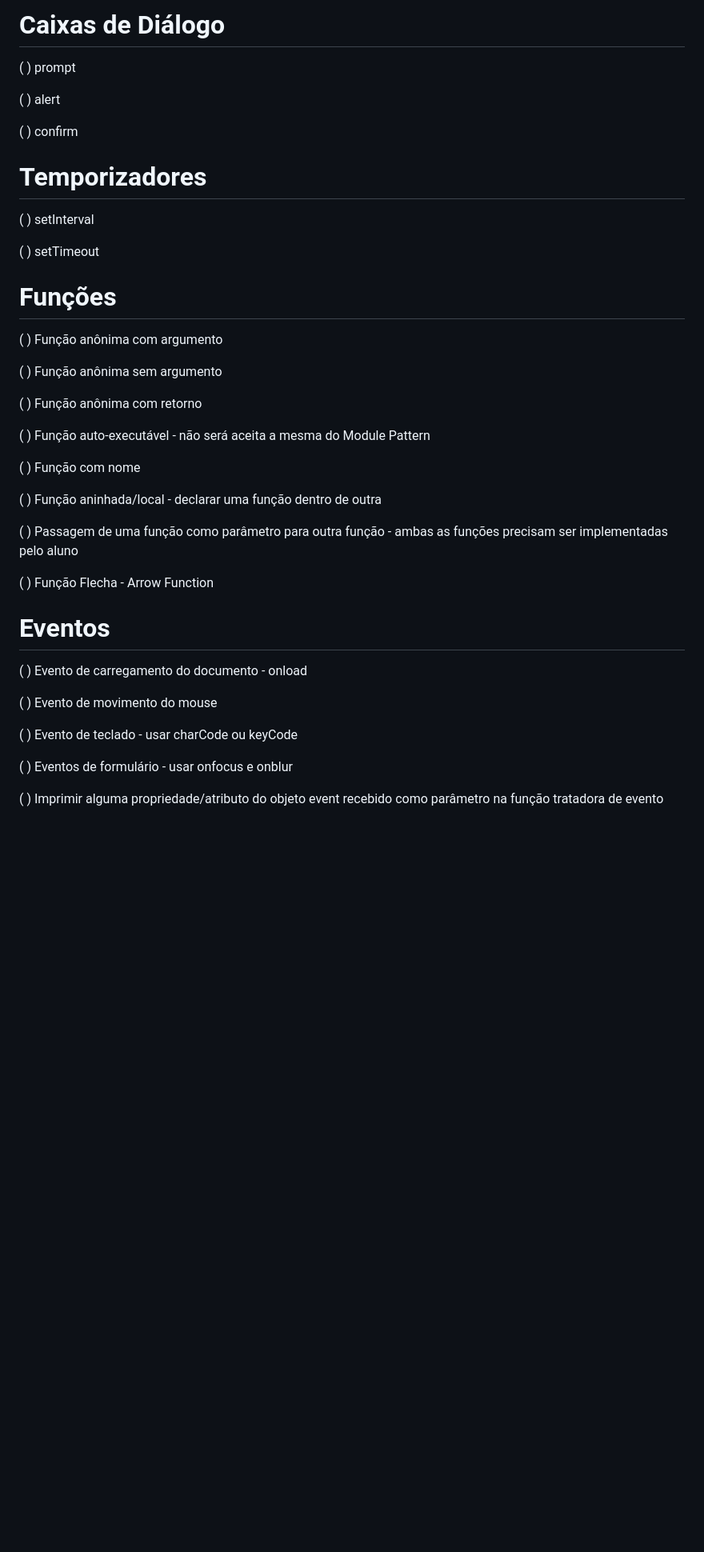
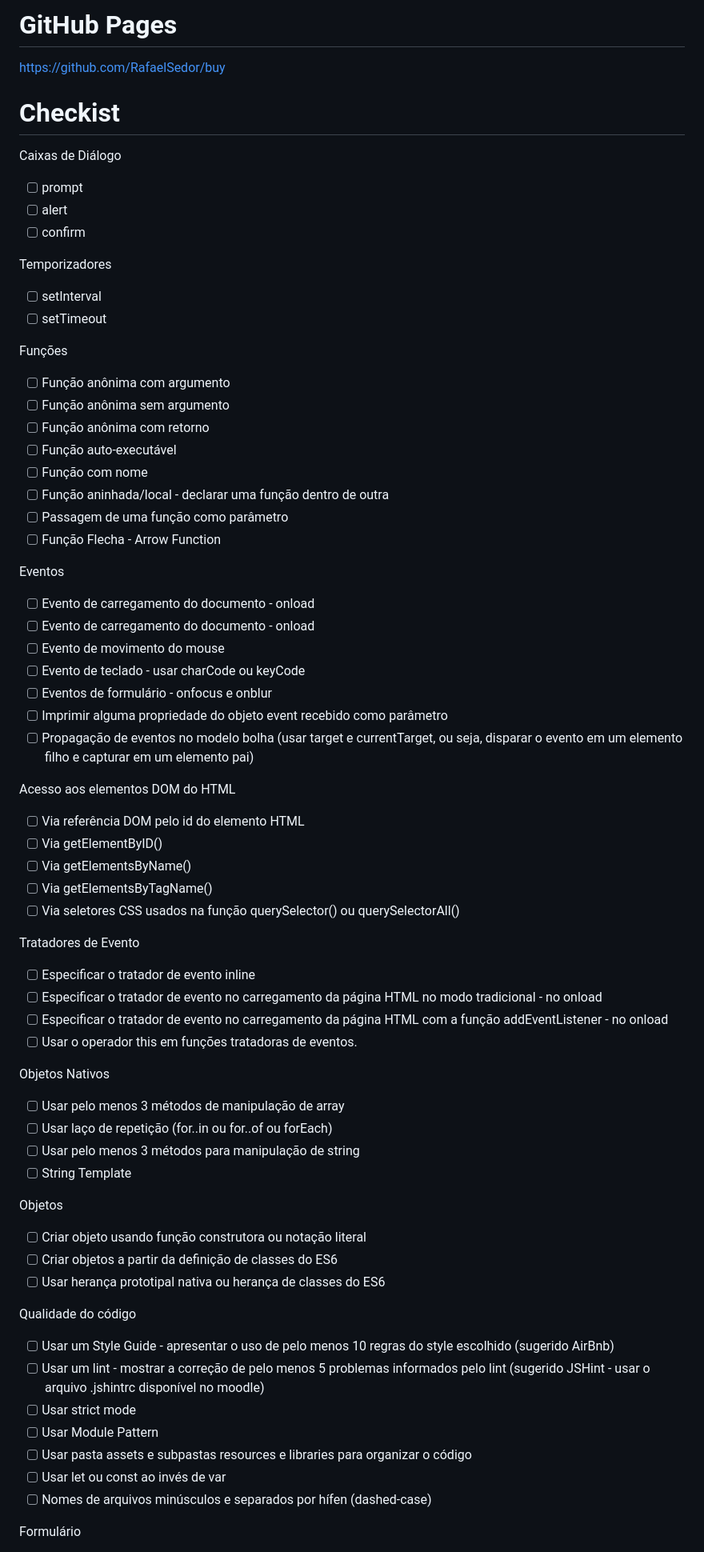
Before and after one commit to RafaelSedor/buy, a Markdown page: README.md, the part around the change printed below. Shown: that part at 80% size. Drawn GitHub-style; blank space fills up the shorter version.

```diff
--- a/README.md
+++ b/README.md
@@ -1,44 +1,78 @@
-#	Caixas de Diálogo
+# GitHub Pages
 
-( ) prompt
+https://github.com/RafaelSedor/buy
 
-( )	alert
+# Checkist
 
-( )	confirm
+Caixas de Diálogo
 
-#	Temporizadores
+- [ ] prompt
+- [ ] alert
+- [ ] confirm
 
-( )	setInterval
+Temporizadores
 
-( )	setTimeout
+- [ ] setInterval
+- [ ] setTimeout
 
-#	Funções
+Funções
 
-( )	Função anônima com argumento
+- [ ] Função anônima com argumento
+- [ ] Função anônima sem argumento
+- [ ] Função anônima com retorno
+- [ ] Função auto-executável
+- [ ] Função com nome
+- [ ] Função aninhada/local - declarar uma função dentro de outra
+- [ ] Passagem de uma função como parâmetro
+- [ ] Função Flecha - Arrow Function
 
-( )	Função anônima sem argumento
+Eventos
 
-( )	Função anônima com retorno
+- [ ] Evento de carregamento do documento - onload
+- [ ] Evento de carregamento do documento - onload
+- [ ] Evento de movimento do mouse
+- [ ] Evento de teclado - usar charCode ou keyCode
+- [ ] Eventos de formulário - onfocus e onblur
+- [ ] Imprimir alguma propriedade do objeto event recebido como parâmetro
+- [ ] Propagação de eventos no modelo bolha (usar target e currentTarget, ou seja, disparar o evento em um elemento filho e capturar em um elemento pai)
 
-( )	Função auto-executável - não será aceita a mesma do Module Pattern
+Acesso aos elementos DOM do HTML
 
-( )	Função com nome
+- [ ] Via referência DOM pelo id do elemento HTML
+- [ ] Via getElementByID()
+- [ ] Via getElementsByName()
+- [ ] Via getElementsByTagName()
+- [ ] Via seletores CSS usados na função querySelector() ou querySelectorAll()
 
-( )	Função aninhada/local - declarar uma função dentro de outra
+Tratadores de Evento
 
-( )	Passagem de uma função como parâmetro para outra função - ambas as funções precisam ser implementadas pelo aluno
+- [ ] Especificar o tratador de evento inline
+- [ ] Especificar o tratador de evento no carregamento da página HTML no modo tradicional - no onload
+- [ ] Especificar o tratador de evento no carregamento da página HTML com a função addEventListener - no onload
+- [ ] Usar o operador this em funções tratadoras de eventos.
 
-( )	Função Flecha - Arrow Function
+Objetos Nativos
 
-#	Eventos
+- [ ] Usar pelo menos 3 métodos de manipulação de array
+- [ ] Usar laço de repetição (for..in ou for..of ou forEach)
+- [ ] Usar pelo menos 3 métodos para manipulação de string
+- [ ] String Template
 
-( )	Evento de carregamento do documento - onload
+Objetos
 
-( )	Evento de movimento do mouse
+- [ ] Criar objeto usando função construtora ou notação literal
+- [ ] Criar objetos a partir da definição de classes do ES6
+- [ ] Usar herança prototipal nativa ou herança de classes do ES6
 
-( )	Evento de teclado - usar charCode ou keyCode
+Qualidade do código
 
-( )	Eventos de formulário - usar onfocus e onblur
+- [ ] Usar um Style Guide - apresentar o uso de pelo menos 10 regras do style escolhido (sugerido AirBnb)
+- [ ] Usar um lint - mostrar a correção de pelo menos 5 problemas informados pelo lint (sugerido JSHint - usar o arquivo .jshintrc disponível no moodle)
+- [ ] Usar strict mode
+- [ ] Usar Module Pattern
+- [ ] Usar pasta assets e subpastas resources e libraries para organizar o código
+- [ ] Usar let ou const ao invés de var
+- [ ] Nomes de arquivos minúsculos e separados por hífen (dashed-case)
 
-( )	Imprimir alguma propriedade/atributo do objeto event recebido como parâmetro na função tratadora de evento
+Formulário
 
```
Also changed, not shown: other parts of README.md (+24 -108 lines).
